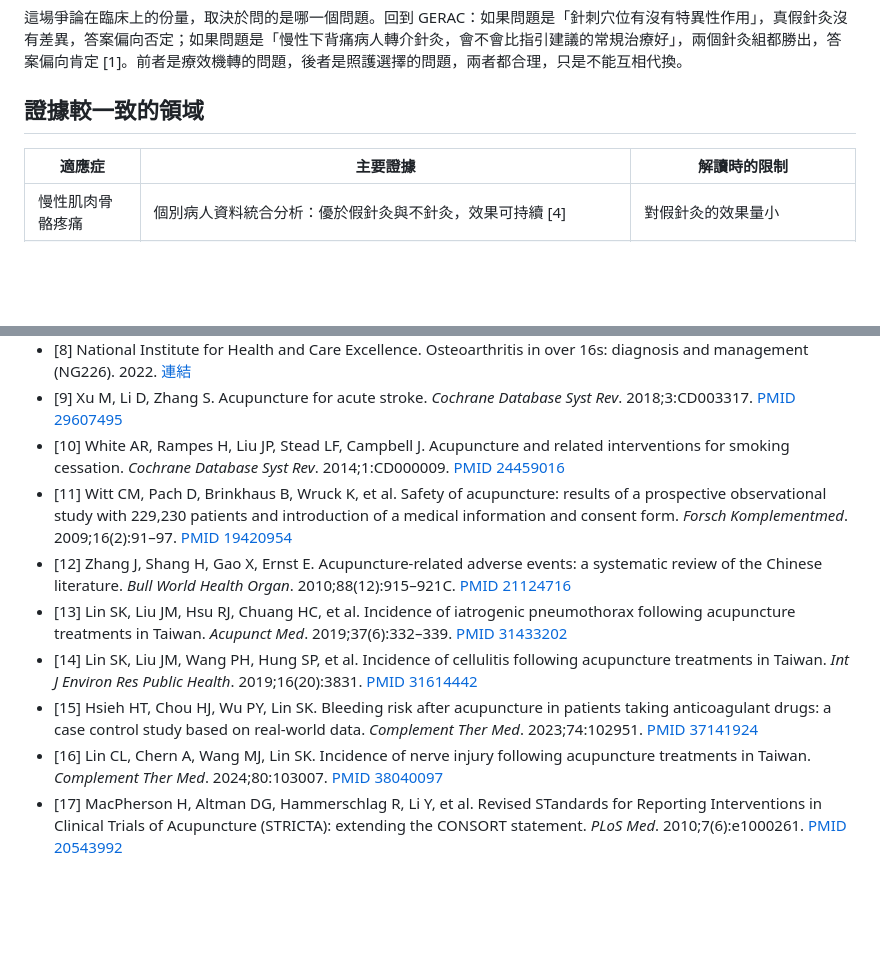
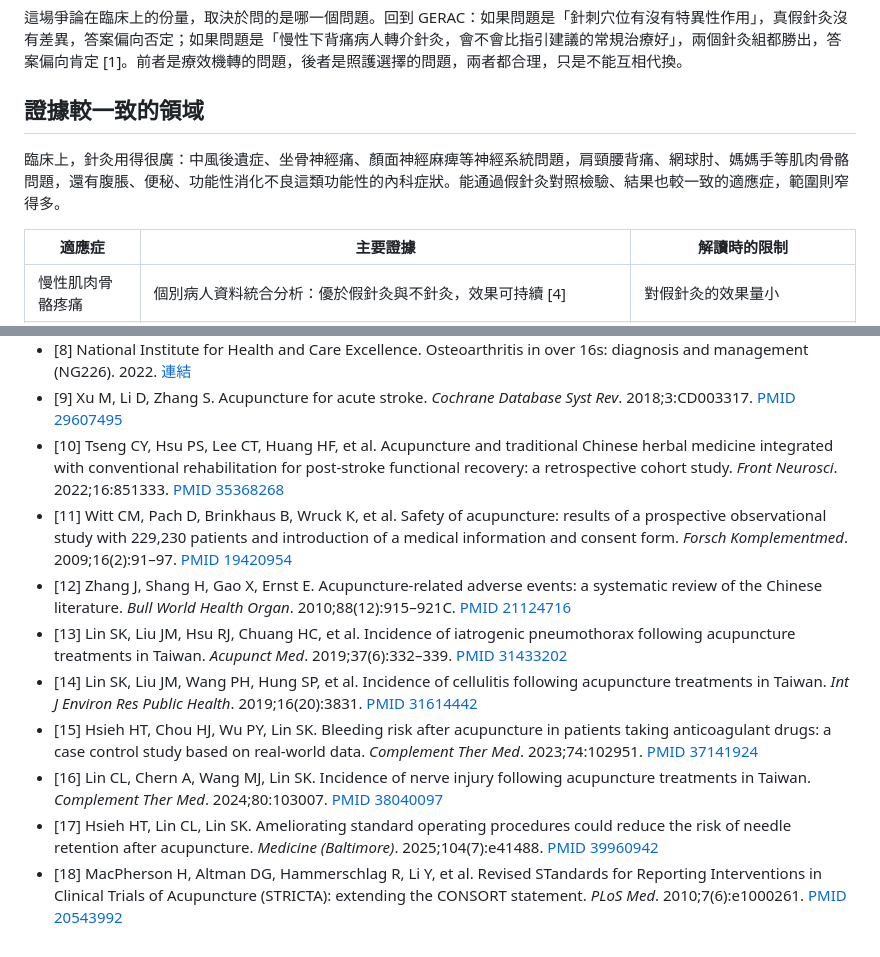
Before and after one commit to Meng20260912/IntegrativeMed-Hub, a Markdown page: content/posts/2026-09-05-acupuncture-evidence.md, 2 parts joined by grey strips. Drawn GitHub-style; blank space fills up the shorter version.

Commit message:
draft: 針灸文章融合部落格上下篇（待審）
- 臨床應用範圍、台北慈濟中風照護研究（Tseng 2022）
- 暈針、氣胸、感染的臨床說明與施針前評估表
- 遺留針 SOP 研究（Hsieh 2025）；刪除戒菸段落

Co-Authored-By: Claude Opus 5 <noreply@anthropic.com>

```diff
--- a/content/posts/2026-09-05-acupuncture-evidence.md
+++ b/content/posts/2026-09-05-acupuncture-evidence.md
@@ -46,6 +46,8 @@ tags: [實證醫學, 研究方法, 針灸]
 
 ## 證據較一致的領域
 
+臨床上，針灸用得很廣：中風後遺症、坐骨神經痛、顏面神經麻痺等神經系統問題，肩頸腰背痛、網球肘、媽媽手等肌肉骨骼問題，還有腹脹、便秘、功能性消化不良這類功能性的內科症狀。能通過假針灸對照檢驗、結果也較一致的適應症，範圍則窄得多。
+
 | 適應症 | 主要證據 | 解讀時的限制 |
 |---|---|---|
 | 慢性肌肉骨骼疼痛 | 個別病人資料統合分析：優於假針灸與不針灸，效果可持續 [4] | 對假針灸的效果量小 |
@@ -107,11 +127,12 @@ tags: [實證醫學, 研究方法, 針灸]
 - [7] Kolasinski SL, Neogi T, Hochberg MC, Oatis C, et al. 2019 American College of Rheumatology/Arthritis Foundation guideline for the management of osteoarthritis of the hand, hip, and knee. *Arthritis Care Res (Hoboken)*. 2020;72(2):149–162. [PMID 31908149](https://pubmed.ncbi.nlm.nih.gov/31908149/)
 - [8] National Institute for Health and Care Excellence. Osteoarthritis in over 16s: diagnosis and management (NG226). 2022. [連結](https://www.nice.org.uk/guidance/ng226)
 - [9] Xu M, Li D, Zhang S. Acupuncture for acute stroke. *Cochrane Database Syst Rev*. 2018;3:CD003317. [PMID 29607495](https://pubmed.ncbi.nlm.nih.gov/29607495/)
-- [10] White AR, Rampes H, Liu JP, Stead LF, Campbell J. Acupuncture and related interventions for smoking cessation. *Cochrane Database Syst Rev*. 2014;1:CD000009. [PMID 24459016](https://pubmed.ncbi.nlm.nih.gov/24459016/)
+- [10] Tseng CY, Hsu PS, Lee CT, Huang HF, et al. Acupuncture and traditional Chinese herbal medicine integrated with conventional rehabilitation for post-stroke functional recovery: a retrospective cohort study. *Front Neurosci*. 2022;16:851333. [PMID 35368268](https://pubmed.ncbi.nlm.nih.gov/35368268/)
 - [11] Witt CM, Pach D, Brinkhaus B, Wruck K, et al. Safety of acupuncture: results of a prospective observational study with 229,230 patients and introduction of a medical information and consent form. *Forsch Komplementmed*. 2009;16(2):91–97. [PMID 19420954](https://pubmed.ncbi.nlm.nih.gov/19420954/)
 - [12] Zhang J, Shang H, Gao X, Ernst E. Acupuncture-related adverse events: a systematic review of the Chinese literature. *Bull World Health Organ*. 2010;88(12):915–921C. [PMID 21124716](https://pubmed.ncbi.nlm.nih.gov/21124716/)
 - [13] Lin SK, Liu JM, Hsu RJ, Chuang HC, et al. Incidence of iatrogenic pneumothorax following acupuncture treatments in Taiwan. *Acupunct Med*. 2019;37(6):332–339. [PMID 31433202](https://pubmed.ncbi.nlm.nih.gov/31433202/)
 - [14] Lin SK, Liu JM, Wang PH, Hung SP, et al. Incidence of cellulitis following acupuncture treatments in Taiwan. *Int J Environ Res Public Health*. 2019;16(20):3831. [PMID 31614442](https://pubmed.ncbi.nlm.nih.gov/31614442/)
 - [15] Hsieh HT, Chou HJ, Wu PY, Lin SK. Bleeding risk after acupuncture in patients taking anticoagulant drugs: a case control study based on real-world data. *Complement Ther Med*. 2023;74:102951. [PMID 37141924](https://pubmed.ncbi.nlm.nih.gov/37141924/)
 - [16] Lin CL, Chern A, Wang MJ, Lin SK. Incidence of nerve injury following acupuncture treatments in Taiwan. *Complement Ther Med*. 2024;80:103007. [PMID 38040097](https://pubmed.ncbi.nlm.nih.gov/38040097/)
-- [17] MacPherson H, Altman DG, Hammerschlag R, Li Y, et al. Revised STandards for Reporting Interventions in Clinical Trials of Acupuncture (STRICTA): extending the CONSORT statement. *PLoS Med*. 2010;7(6):e1000261. [PMID 20543992](https://pubmed.ncbi.nlm.nih.gov/20543992/)
+- [17] Hsieh HT, Lin CL, Lin SK. Ameliorating standard operating procedures could reduce the risk of needle retention after acupuncture. *Medicine (Baltimore)*. 2025;104(7):e41488. [PMID 39960942](https://pubmed.ncbi.nlm.nih.gov/39960942/)
+- [18] MacPherson H, Altman DG, Hammerschlag R, Li Y, et al. Revised STandards for Reporting Interventions in Clinical Trials of Acupuncture (STRICTA): extending the CONSORT statement. *PLoS Med*. 2010;7(6):e1000261. [PMID 20543992](https://pubmed.ncbi.nlm.nih.gov/20543992/)
```
Also changed, not shown: other parts of content/posts/2026-09-05-acupuncture-evidence.md (+30 -12 lines).
